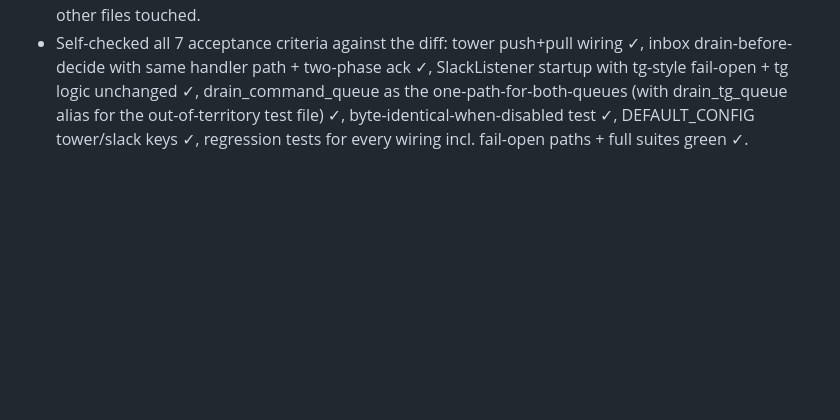
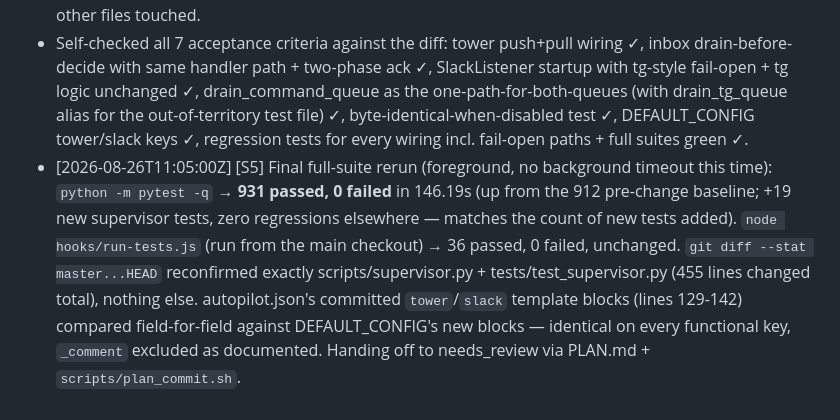
Before and after one commit to alboogycOdR/DEVDEPARTMENT, a Markdown page: dossiers/TASK-018.md, the part around the change. Rendered like a GitHub page; blank space fills up the shorter version.

Commit message:
docs(dossier): TASK-018 final full-suite evidence — 931 passed [TASK-018]

```diff
--- a/dossiers/TASK-018.md
+++ b/dossiers/TASK-018.md
@@ -28,3 +28,4 @@
 - Test evidence: `pytest tests/test_supervisor.py -q` → 47 passed (28 pre-existing + 19 new, zero regressions). `node hooks/run-tests.js` (run from the main checkout per established convention) → 36 passed, 0 failed. Full `pytest -q` baseline BEFORE my changes was 912 passed (confirmed); full-suite rerun after my changes in progress, will append final count before needs_review.
 - `git diff --stat` vs the branch point is exactly scripts/supervisor.py + tests/test_supervisor.py — no other files touched.
 - Self-checked all 7 acceptance criteria against the diff: tower push+pull wiring ✓, inbox drain-before-decide with same handler path + two-phase ack ✓, SlackListener startup with tg-style fail-open + tg logic unchanged ✓, drain_command_queue as the one-path-for-both-queues (with drain_tg_queue alias for the out-of-territory test file) ✓, byte-identical-when-disabled test ✓, DEFAULT_CONFIG tower/slack keys ✓, regression tests for every wiring incl. fail-open paths + full suites green ✓.
+- [2026-08-26T11:05:00Z] [S5] Final full-suite rerun (foreground, no background timeout this time): `python -m pytest -q` → **931 passed, 0 failed** in 146.19s (up from the 912 pre-change baseline; +19 new supervisor tests, zero regressions elsewhere — matches the count of new tests added). `node hooks/run-tests.js` (run from the main checkout) → 36 passed, 0 failed, unchanged. `git diff --stat master...HEAD` reconfirmed exactly scripts/supervisor.py + tests/test_supervisor.py (455 lines changed total), nothing else. autopilot.json's committed `tower`/`slack` template blocks (lines 129-142) compared field-for-field against DEFAULT_CONFIG's new blocks — identical on every functional key, `_comment` excluded as documented. Handing off to needs_review via PLAN.md + `scripts/plan_commit.sh`.
```
